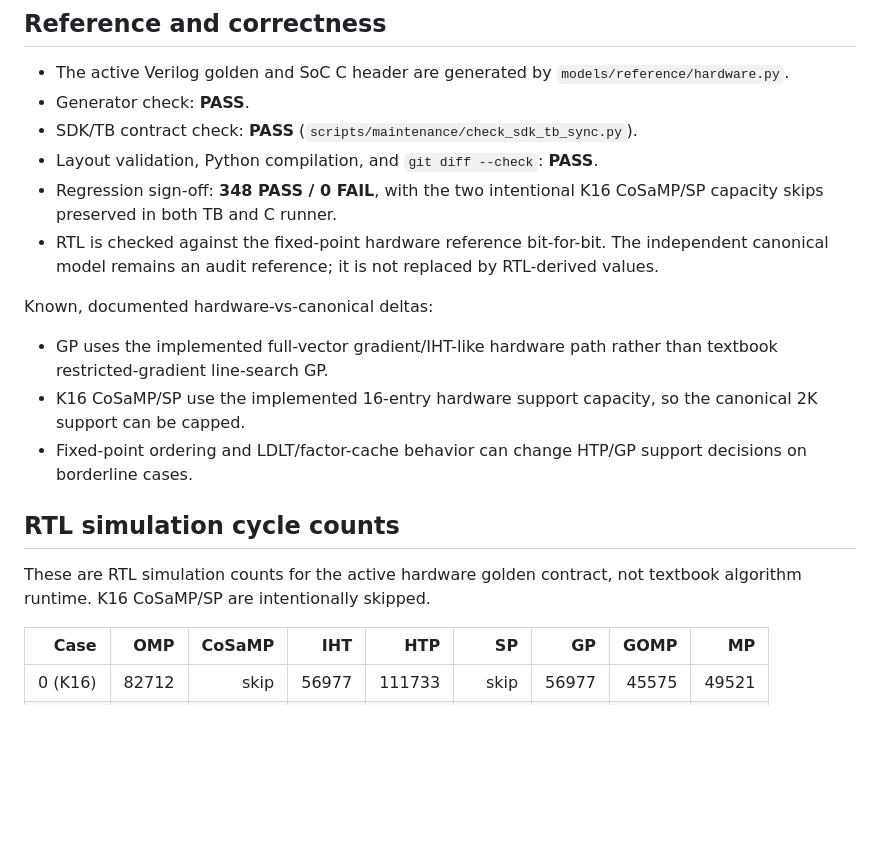
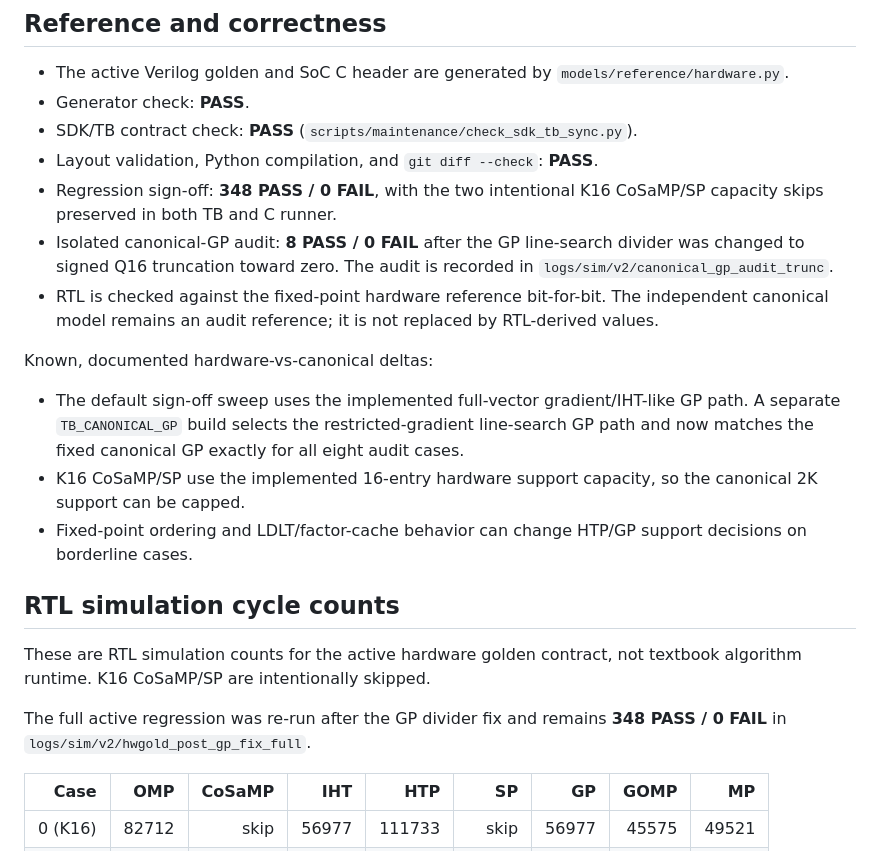
Before and after one commit to Hieuueihm/CSCGRA, a Markdown page: reports/v2/hardware_golden_signoff.md, the part around the change. Rendered like a GitHub page; blank space fills up the shorter version.

Commit message:
docs: record canonical GP golden audit

```diff
--- a/reports/v2/hardware_golden_signoff.md
+++ b/reports/v2/hardware_golden_signoff.md
@@ -15,14 +15,19 @@ Clock constraint: 100 MHz (`10.000 ns`)
 - Layout validation, Python compilation, and `git diff --check`: **PASS**.
 - Regression sign-off: **348 PASS / 0 FAIL**, with the two intentional K16
   CoSaMP/SP capacity skips preserved in both TB and C runner.
+- Isolated canonical-GP audit: **8 PASS / 0 FAIL** after the GP line-search
+  divider was changed to signed Q16 truncation toward zero. The audit is
+  recorded in `logs/sim/v2/canonical_gp_audit_trunc`.
 - RTL is checked against the fixed-point hardware reference bit-for-bit. The
   independent canonical model remains an audit reference; it is not replaced
   by RTL-derived values.
 
 Known, documented hardware-vs-canonical deltas:
 
-- GP uses the implemented full-vector gradient/IHT-like hardware path rather
-  than textbook restricted-gradient line-search GP.
+- The default sign-off sweep uses the implemented full-vector gradient/IHT-like
+  GP path. A separate `TB_CANONICAL_GP` build selects the restricted-gradient
+  line-search GP path and now matches the fixed canonical GP exactly for all
+  eight audit cases.
 - K16 CoSaMP/SP use the implemented 16-entry hardware support capacity, so the
   canonical 2K support can be capped.
 - Fixed-point ordering and LDLT/factor-cache behavior can change HTP/GP support
@@ -32,6 +37,9 @@ Known, documented hardware-vs-canonical deltas:
 
 These are RTL simulation counts for the active hardware golden contract, not
 textbook algorithm runtime. K16 CoSaMP/SP are intentionally skipped.
+
+The full active regression was re-run after the GP divider fix and remains
+**348 PASS / 0 FAIL** in `logs/sim/v2/hwgold_post_gp_fix_full`.
 
 | Case | OMP | CoSaMP | IHT | HTP | SP | GP | GOMP | MP |
 |---:|---:|---:|---:|---:|---:|---:|---:|---:|
```
Also changed, not shown: docs/PROJECT_STATUS.md (+6 -0 lines).
